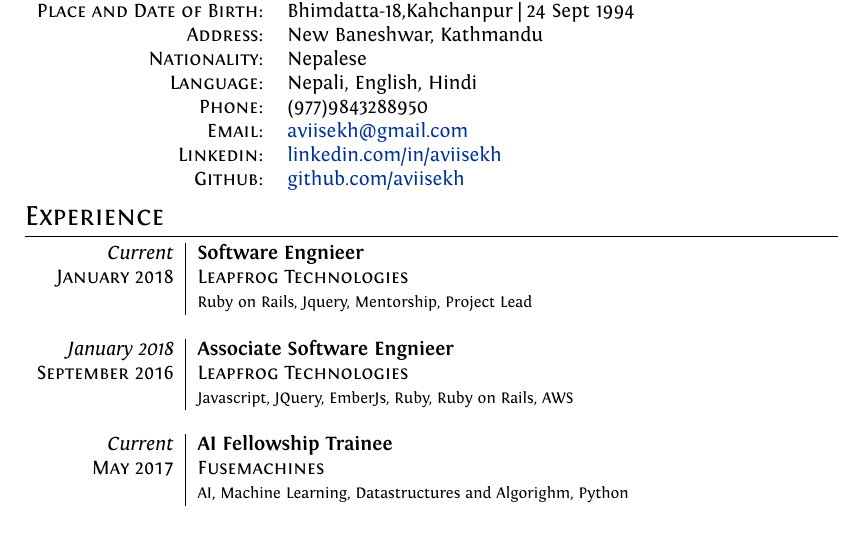
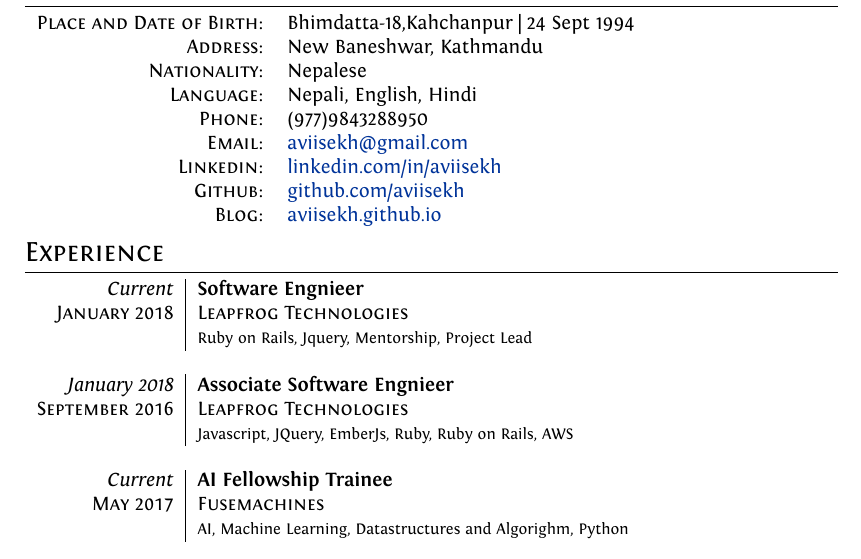
Before and after one commit to aviisekh/resume, a LaTeX document (abhishek.tex): part of page 1 of 4, cut so that both start at the same text. Compiled offline with XeLaTeX.

Commit message:
cv updated

```diff
--- a/current_cv.tex
+++ b/abhishek.tex
@@ -84,6 +84,7 @@ ItalicFont = Fontin-Italic.otf
     \textsc{Email:}     & \href{mailto:aviisekh@gmail.com}{aviisekh@gmail.com}\\
     \textsc{Linkedin:} & \href{https://www.linkedin.com/in/aviisekh}{linkedin.com/in/aviisekh}\\
     \textsc{Github:} & \href{https://www.github.com/aviisekh}{github.com/aviisekh}\\
+    \textsc{Blog:} & \href{https://aviisekh.github.io}{aviisekh.github.io}\\
 \end{tabular}
 
 %Section: Work Experience at the top
```
Also changed, not shown: abhishek.pdf.
